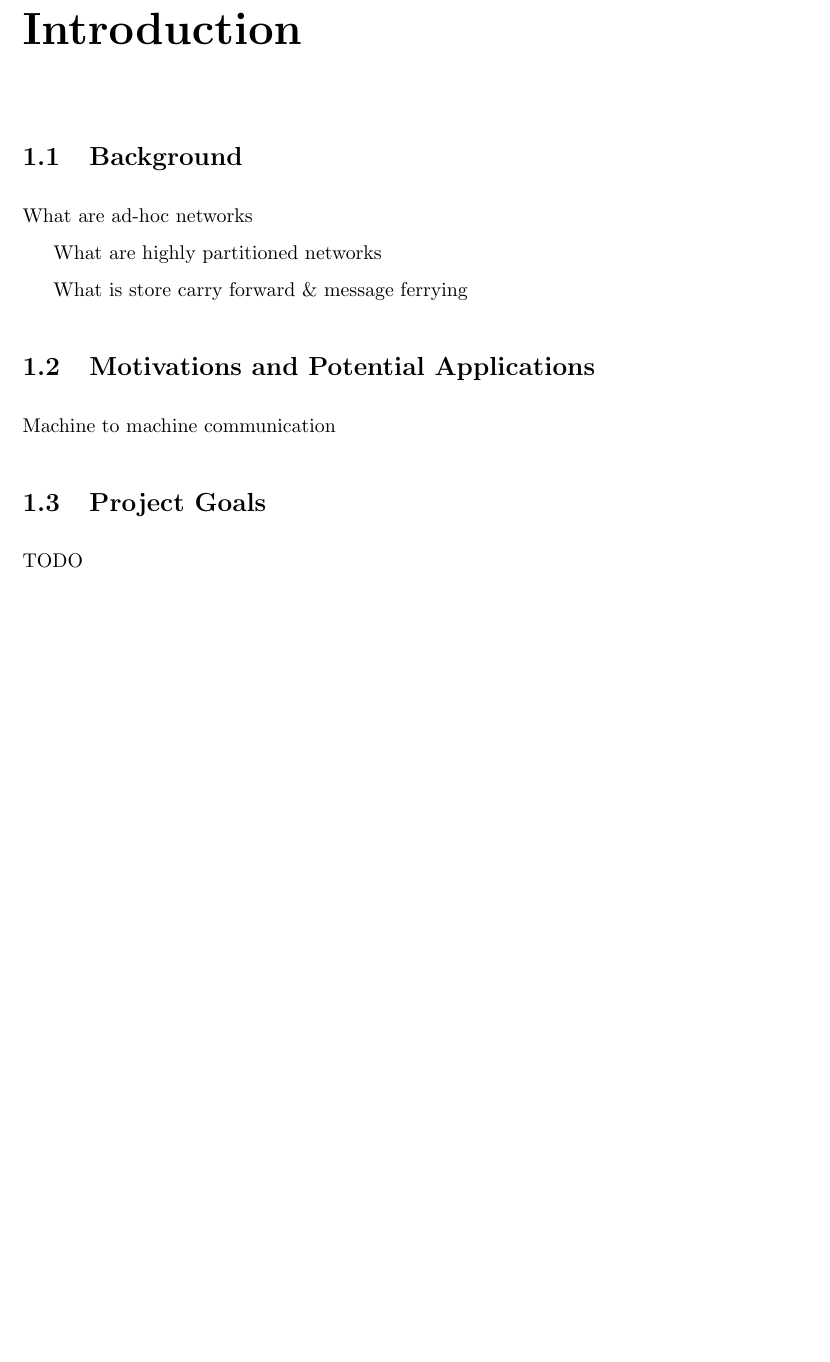
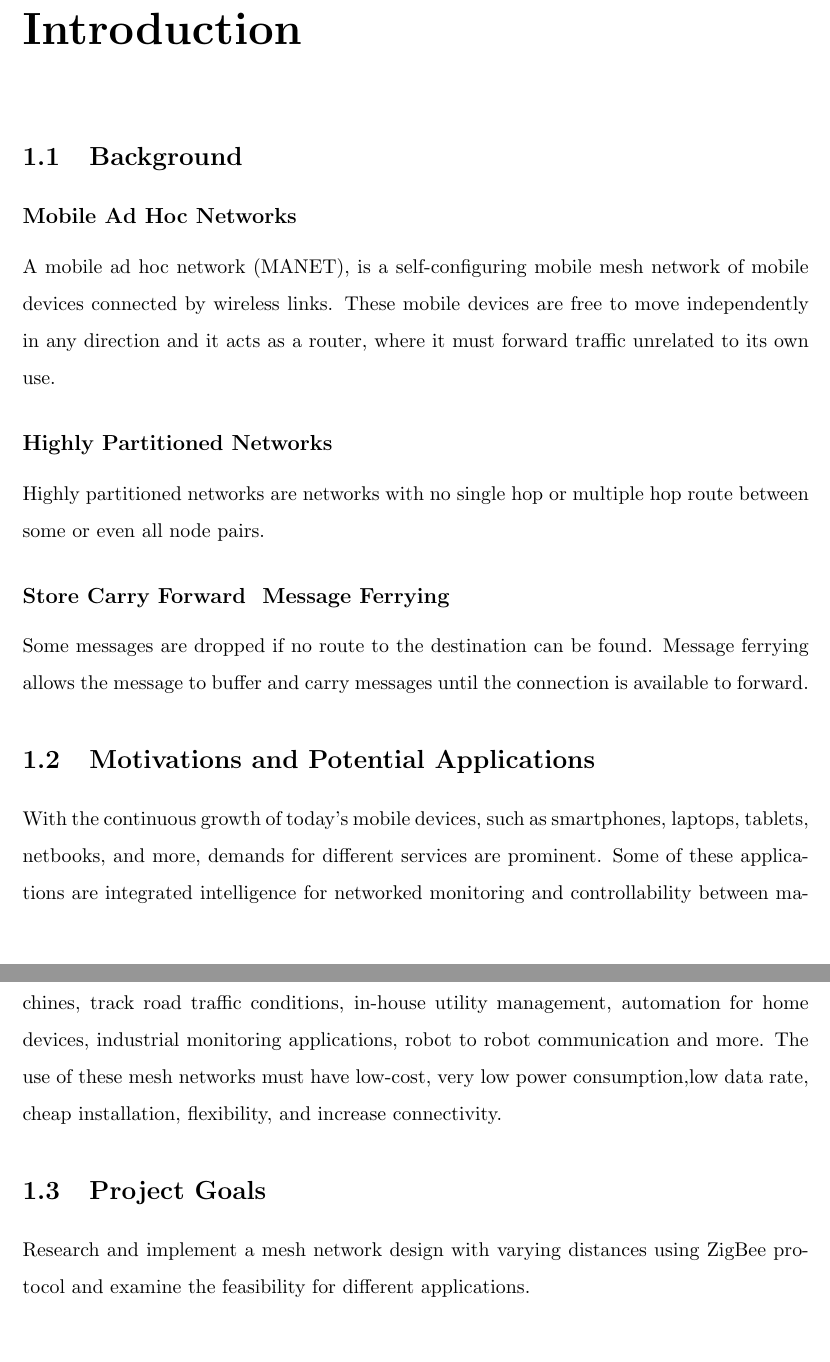
Before and after one commit to maxwelllaplacefourier/dustbunny-tycoon, a LaTeX thesis (ENSC427/report/finalReport.tex, which reads ENSC427/report/chapters/introduction.tex): part of page 7 of 11 before the commit and two parts of pages 7 and 8 of 12 after it, the two joined at a grey line, cut so that both start at the same text, the shorter picture padded with empty space. Compiled offline with pdfLaTeX.

Commit message:
Updated intro

```diff
--- a/ENSC427/report/chapters/introduction.tex
+++ b/ENSC427/report/chapters/introduction.tex
@@ -2,16 +2,24 @@
 
 \section{Background}
 
-What are ad-hoc networks
+\subsection{Mobile Ad Hoc Networks}
+A mobile ad hoc network (MANET),  is a self-configuring mobile mesh network of mobile devices connected by wireless links.
+These mobile devices are free to move independently in any direction and it acts as a router, where it must forward traffic unrelated to its own use.
 
-What are highly partitioned networks
+\subsection{Highly Partitioned Networks}
+Highly partitioned networks are networks with no single hop or multiple hop route between some or even all node pairs.
 
-What is store carry forward \& message ferrying
+\subsection{Store Carry Forward & Message Ferrying}
+Some messages are dropped if no route to the destination can be found.  Message ferrying allows the message to buffer and carry messages until the connection is available to forward.
 
 \section{Motivations and Potential Applications}
 
-Machine to machine communication
+With the continuous growth of today's mobile devices, such as smartphones, laptops, tablets, netbooks, and more, demands for different services are prominent.
+%The idea is to implement integrated intelligence for networked machine monitoring and controlling.
+Some of these applications are integrated intelligence for networked monitoring and controllability between machines, track road traffic conditions, in-house utility management, automation for home devices, industrial monitoring applications, robot to robot communication and more.  The use of these mesh networks must have low-cost, very low power consumption,low data rate, cheap installation, flexibility, and increase connectivity.
+
+
+
 
 \section{Project Goals}
-
-TODO
+Research and implement a mesh network design with varying distances using ZigBee protocol and examine the feasibility for different applications.
```
